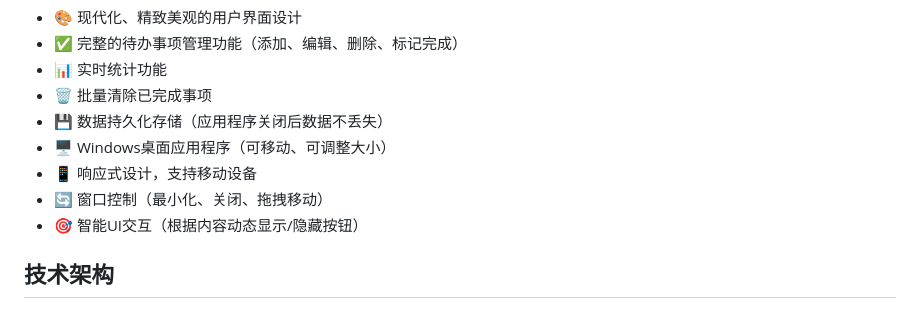
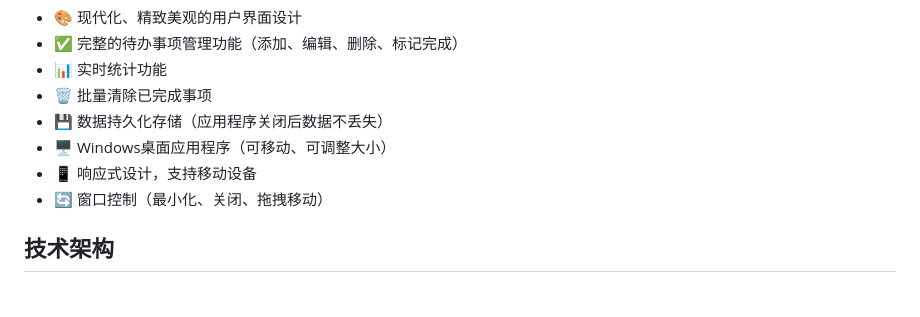
Before and after one commit to yangnianboy/TO_DO, a Markdown page: README.md, the part around the change. Drawn GitHub-style.

Commit message:
删除待办事项应用程序功能特性中的智能UI交互描述

```diff
--- a/README.md
+++ b/README.md
@@ -12,7 +12,6 @@
 - 🖥️ Windows桌面应用程序（可移动、可调整大小）
 - 📱 响应式设计，支持移动设备
 - 🔄 窗口控制（最小化、关闭、拖拽移动）
-- 🎯 智能UI交互（根据内容动态显示/隐藏按钮）
 
 ## 技术架构
 
```
